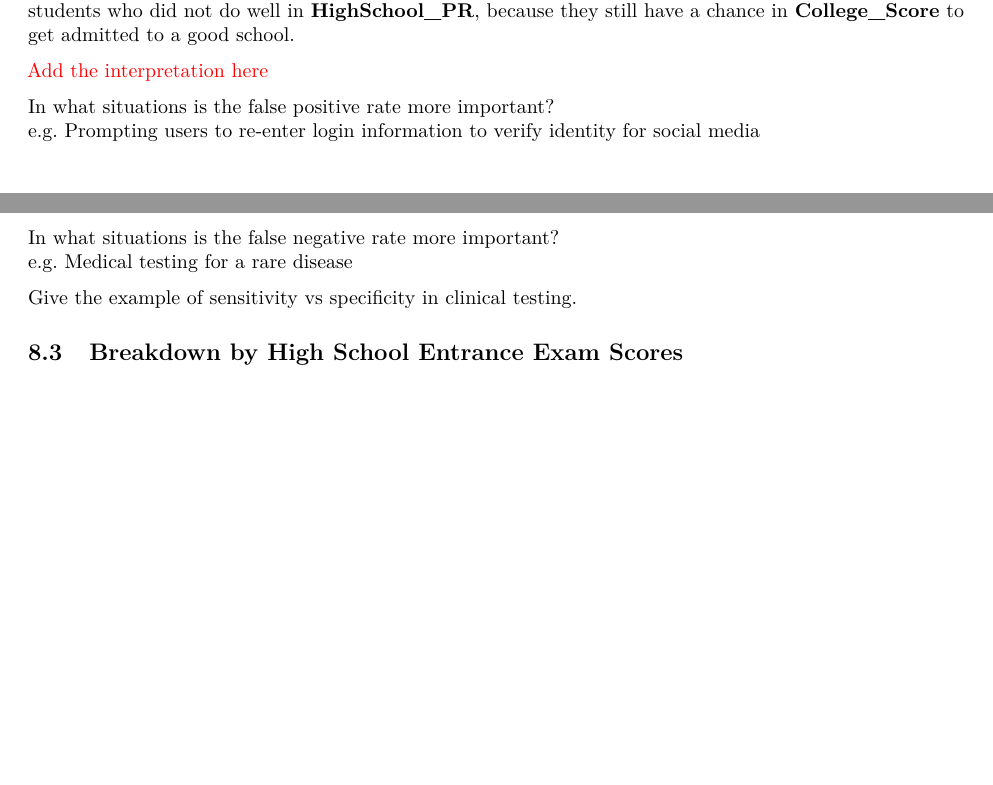
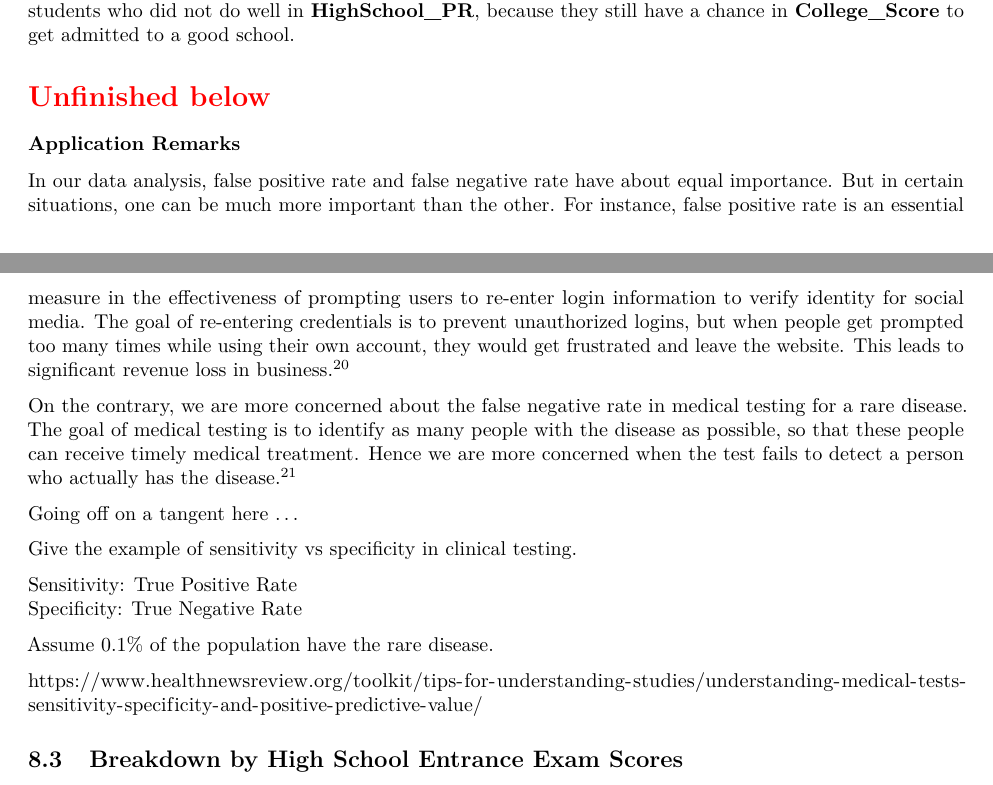
Before and after one commit to star1327p/Exam-Scores-PTT, an R Markdown document (PTT_Analysis_of_Test_Scores_Unfinished.Rmd): two parts of pages 27 and 28 of 29, joined at a grey line, cut so that both start at the same text, the shorter picture padded with empty space. The pictures show the output file PTT_Analysis_of_Test_Scores_Unfinished.pdf that the author committed with the source.

Commit message:
added examples where fpr or fnr is more important

```diff
--- a/PTT_Analysis_of_Test_Scores_Unfinished.Rmd
+++ b/PTT_Analysis_of_Test_Scores_Unfinished.Rmd
@@ -830,15 +828,24 @@ $$\text{False Negative Rate} = \dfrac{20}{72+20} \approx 21.74\%.$$
 
 Given that a student actually got **College_Score** at least 65, there is a 21.74\% chance that we did not predict him/her to achieve this. We need to remember that the model is imperfect, so there always exist students who did better in **College_Score** than the model had expected. To put it differently, **HighSchool_PR** is not a full indicator of achieving **College_Score** at least 65 or not. This is an encouraging message to students who did not do well in **HighSchool_PR**, because they still have a chance in **College_Score** to get admitted to a good school.
 
-\textcolor{red}{Add the interpretation here}
+\section*{\textcolor{red}{Unfinished below}}
 
-In what situations is the false positive rate more important?
-e.g. Prompting users to re-enter login information to verify identity for social media
+\subsubsection*{Application Remarks}
 
-In what situations is the false negative rate more important?
-e.g. Medical testing for a rare disease
+In our data analysis, false positive rate and false negative rate have about equal importance. But in certain situations, one can be much more important than the other. For instance, false positive rate is an essential measure in the effectiveness of prompting users to re-enter login information to verify identity for social media. The goal of re-entering credentials is to prevent unauthorized logins, but when people get prompted too many times while using their own account, they would get frustrated and leave the website. This leads to significant revenue loss in business.^[<https://fcase.io/a-major-challenge-false-positives/>]
+
+On the contrary, we are more concerned about the false negative rate in medical testing for a rare disease. The goal of medical testing is to identify as many people with the disease as possible, so that these people can receive timely medical treatment. Hence we are more concerned when the test fails to detect a person who actually has the disease.^[<https://brownmath.com/stat/falsepos.htm>]
+
+Going off on a tangent here ...
 
 Give the example of sensitivity vs specificity in clinical testing.
+
+Sensitivity: True Positive Rate
+Specificity: True Negative Rate
+
+Assume 0.1% of the population have the rare disease.
+
+<https://www.healthnewsreview.org/toolkit/tips-for-understanding-studies/understanding-medical-tests-sensitivity-specificity-and-positive-predictive-value/>
 
 ## Breakdown by High School Entrance Exam Scores
 
```
Also changed, not shown: PTT_Analysis_of_Test_Scores_Unfinished.pdf, PTT_Analysis_of_Test_Scores_Unfinished.Rmd (4 more changed lines).
